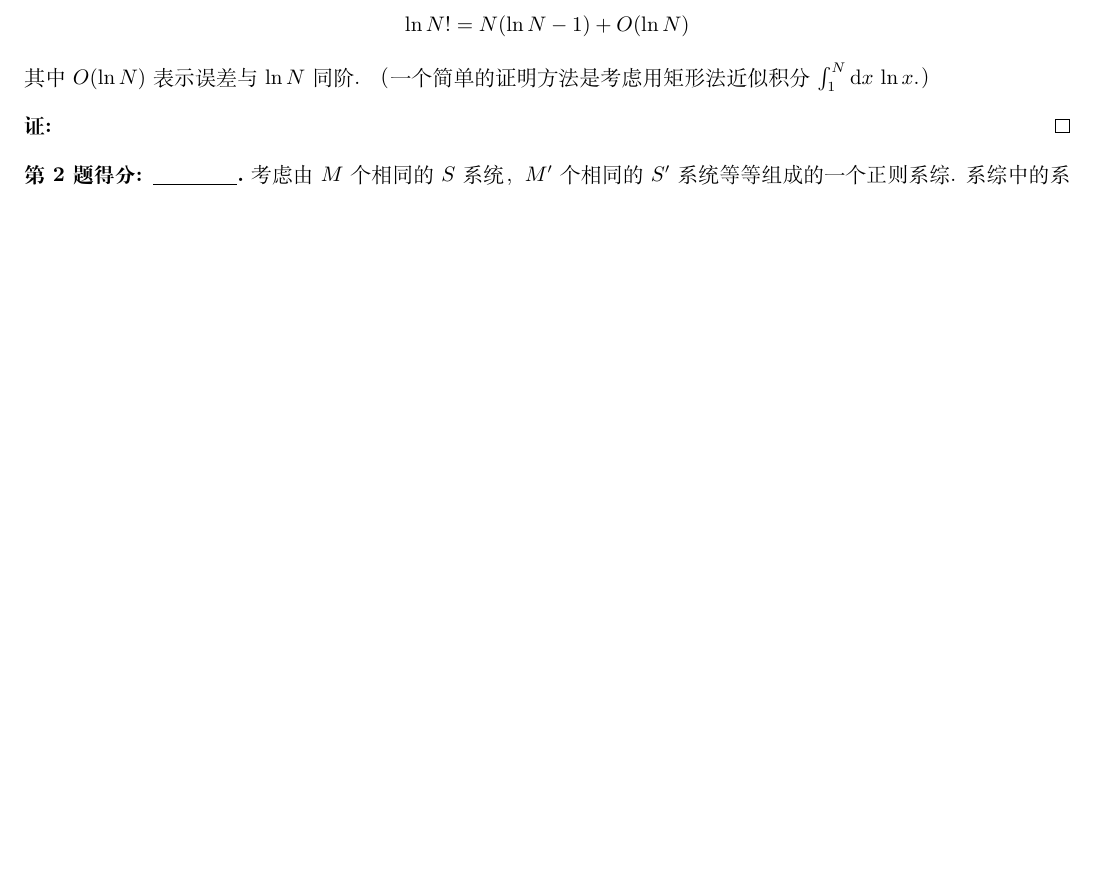
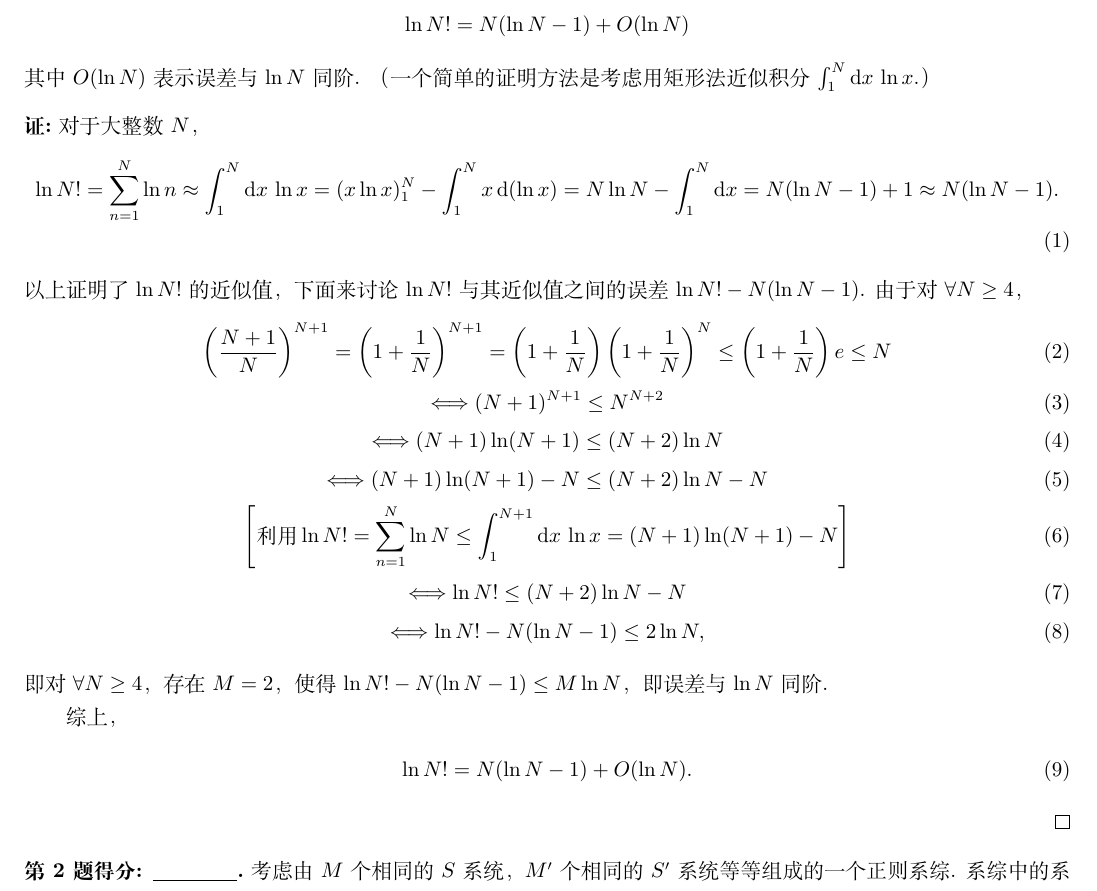
Before and after one commit to Chen-Jialin/Advanced-Thermodynamics-and-Statistical-Physics-Assignments, a LaTeX problem sheet (Assignment-3/Assignment-3.tex): part of the page before the commit and part of page 1 of 2 after it, cut so that both start at the same text, the shorter picture padded with empty space. Compiled offline with XeLaTeX.

Commit message:
A3 P1 finished.

```diff
--- a/Assignment-3/Assignment-3.tex
+++ b/Assignment-3/Assignment-3.tex
@@ -10,7 +10,26 @@
     其中 $O(\ln N)$ 表示误差与 $\ln N$ 同阶. （一个简单的证明方法是考虑用矩形法近似积分 $\int_1^N\mathrm{d}x\,\ln x$.）
 \end{prob}
 \begin{pf}
+    对于大整数 $N$，
+    \begin{align}
+        \ln N!=\sum_{n=1}^N\ln n\approx\int_1^N\mathrm{d}x\,\ln x=(x\ln x)_1^{N}-\int_1^Nx\,\mathrm{d}(\ln x)=N\ln N-\int_1^N\mathrm{d}x=N(\ln N-1)+1\approx N(\ln N-1).
+    \end{align}
+    以上证明了 $\ln N!$ 的近似值，下面来讨论 $\ln N!$ 与其近似值之间的误差 $\ln N!-N(\ln N-1)$. 由于对 $\forall N\geq 4$，
+    \begin{gather}
+        \left(\frac{N+1}{N}\right)^{N+1}=\left(1+\frac{1}{N}\right)^{N+1}=\left(1+\frac{1}{N}\right)\left(1+\frac{1}{N}\right)^N\leq\left(1+\frac{1}{N}\right)e\leq N\\
+        \Longleftrightarrow(N+1)^{N+1}\leq N^{N+2}\\
+        \Longleftrightarrow(N+1)\ln(N+1)\leq(N+2)\ln N\\
+        \Longleftrightarrow(N+1)\ln(N+1)-N\leq(N+2)\ln N-N\\
+        \left[\text{利用}\ln N!=\sum_{n=1}^N\ln N\leq\int_1^{N+1}\mathrm{d}x\,\ln x=(N+1)\ln(N+1)-N\right]\\
+        \Longleftrightarrow\ln N!\leq(N+2)\ln N-N\\
+        \Longleftrightarrow\ln N!-N(\ln N-1)\leq 2\ln N,
+    \end{gather}
+    即对 $\forall N\geq 4$，存在 $M=2$，使得 $\ln N!-N(\ln N-1)\leq M\ln N$，即误差与 $\ln N$ 同阶.
 
+    综上，
+    \begin{align}
+        \ln N!=N(\ln N-1)+O(\ln N).
+    \end{align}
 \end{pf}
 
 \begin{prob}
```
